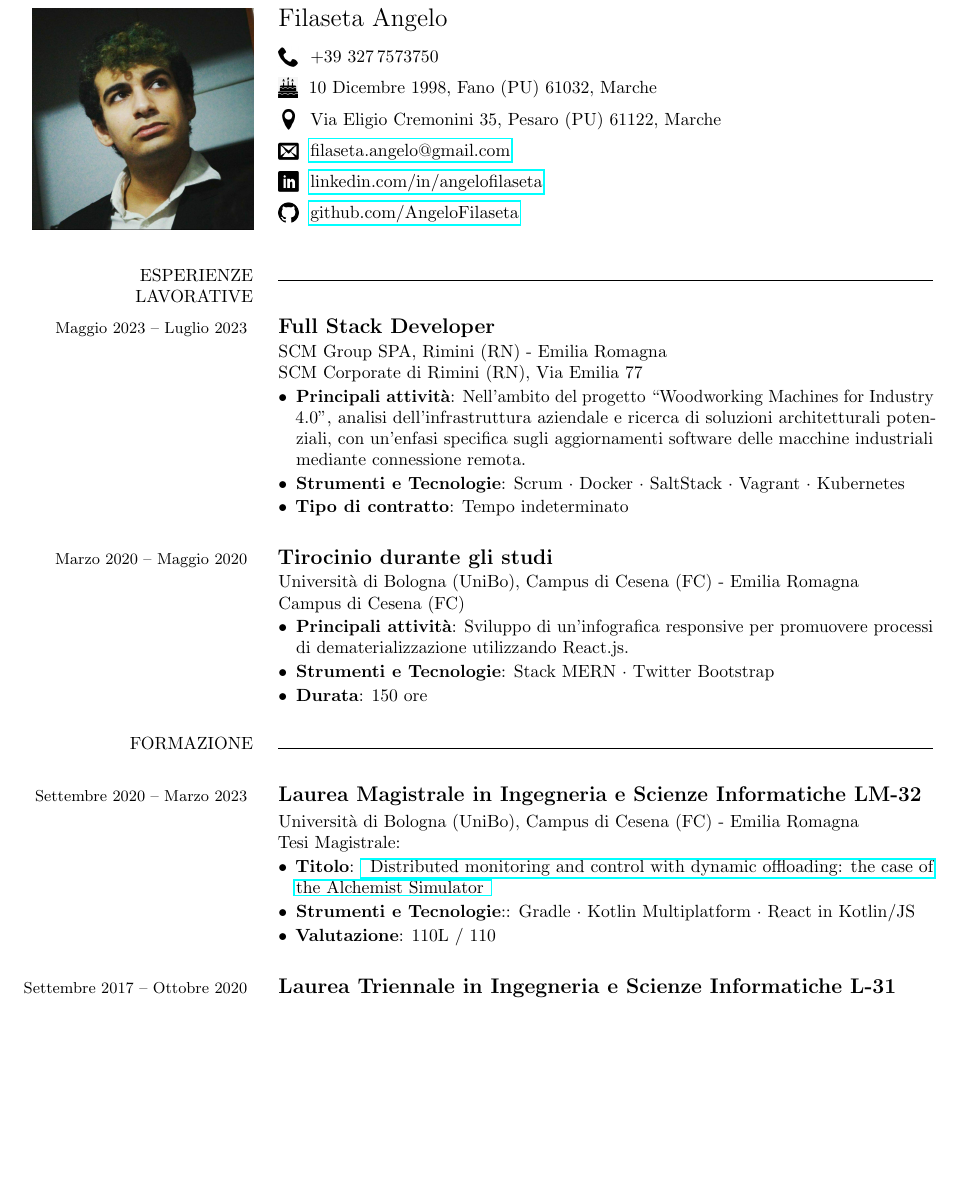
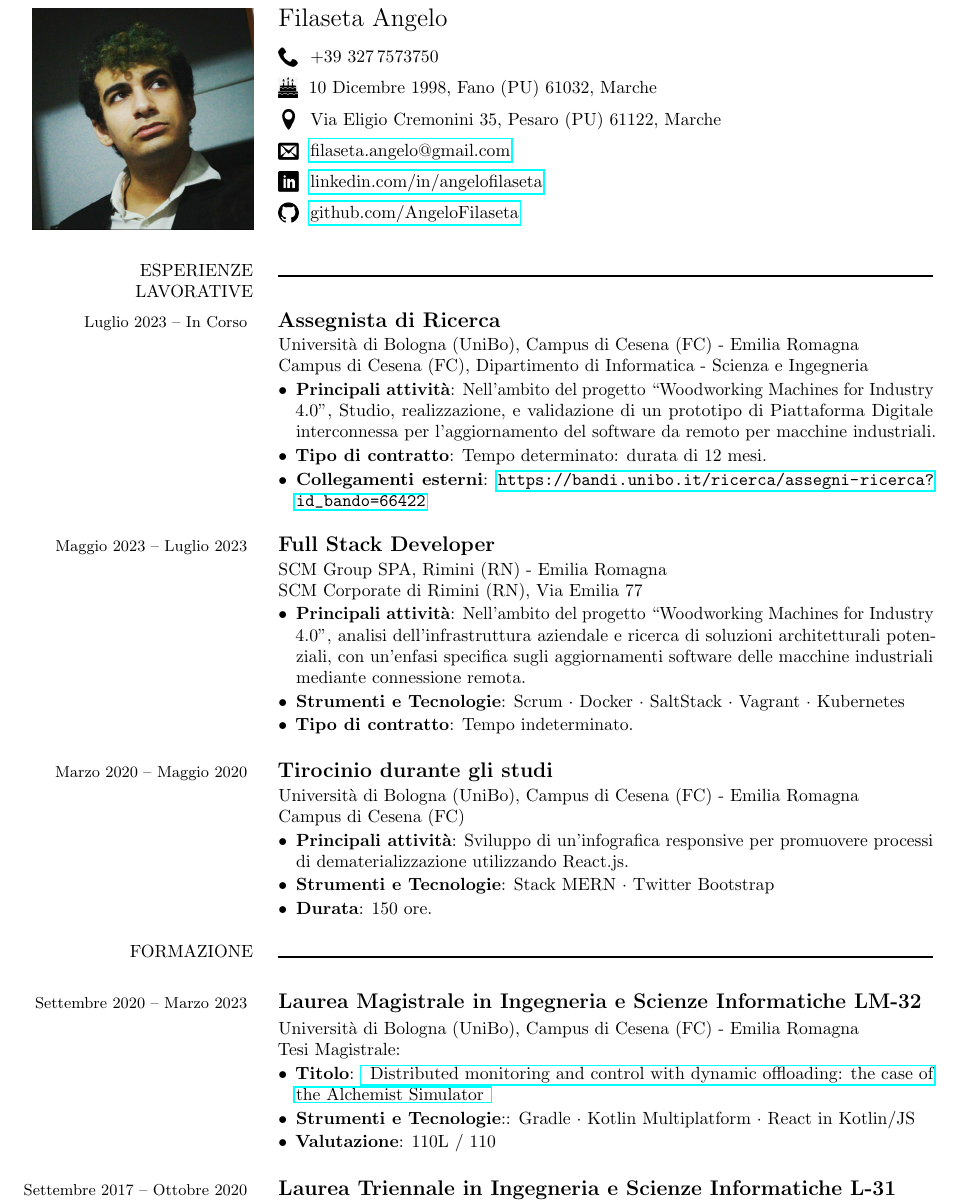
Before and after one commit to AngeloFilaseta/curriculum-vitae, a LaTeX CV (cv-angelo-filaseta.tex, which reads document/parts/work.tex): part of page 1 of 3, cut so that both start at the same text, the shorter picture padded with empty space. Compiled offline with pdfLaTeX.

Commit message:
feat(work): add reasearch assign

```diff
--- a/document/parts/work.tex
+++ b/document/parts/work.tex
@@ -1,6 +1,21 @@
 %!TEX root = ../../cv-angelo-filaseta.tex
 % chktex-file 8
 \cvsection{ESPERIENZE LAVORATIVE}
+
+\cvitem{
+	\cvdurationstyle{Luglio 2023 -- In Corso}
+}{
+	\cvtitle{Assegnista di Ricerca}\\
+	Università di Bologna (UniBo), Campus di Cesena (FC) - Emilia Romagna\newline
+	Campus di Cesena (FC), Dipartimento di Informatica - Scienza e Ingegneria
+	\begin{itemize}[leftmargin=*]
+		\item \textbf{Principali attività}: Nell'ambito del progetto ``Woodworking Machines for Industry 4.0", Studio,
+		realizzazione, e validazione di un prototipo di Piattaforma Digitale
+		interconnessa per l’aggiornamento del software da remoto per macchine industriali.
+		\item \textbf{Tipo di contratto}: Tempo determinato: durata di 12 mesi.
+		\item \textbf{Collegamenti esterni}: \url{https://bandi.unibo.it/ricerca/assegni-ricerca?id_bando=66422}
+	\end{itemize}
+}
 
 \cvitem{
 	\cvdurationstyle{Maggio 2023 -- Luglio 2023}
@@ -13,7 +28,7 @@
 		dell'infrastruttura aziendale e ricerca di soluzioni architetturali potenziali, con un'enfasi specifica
 		sugli aggiornamenti software delle macchine industriali mediante connessione remota.
 		\item \textbf{Strumenti e Tecnologie}: Scrum · Docker · SaltStack · Vagrant · Kubernetes
-		\item \textbf{Tipo di contratto}: Tempo indeterminato
+		\item \textbf{Tipo di contratto}: Tempo indeterminato.
 	\end{itemize}
 }
 
@@ -27,6 +42,6 @@
 		\item \textbf{Principali attività}: Sviluppo di un'infografica responsive per promuovere processi di
 		dematerializzazione utilizzando React.js.
 		\item \textbf{Strumenti e Tecnologie}: Stack MERN · Twitter Bootstrap
-		\item \textbf{Durata}: 150 ore
+		\item \textbf{Durata}: 150 ore.
 	\end{itemize}
 }
```
